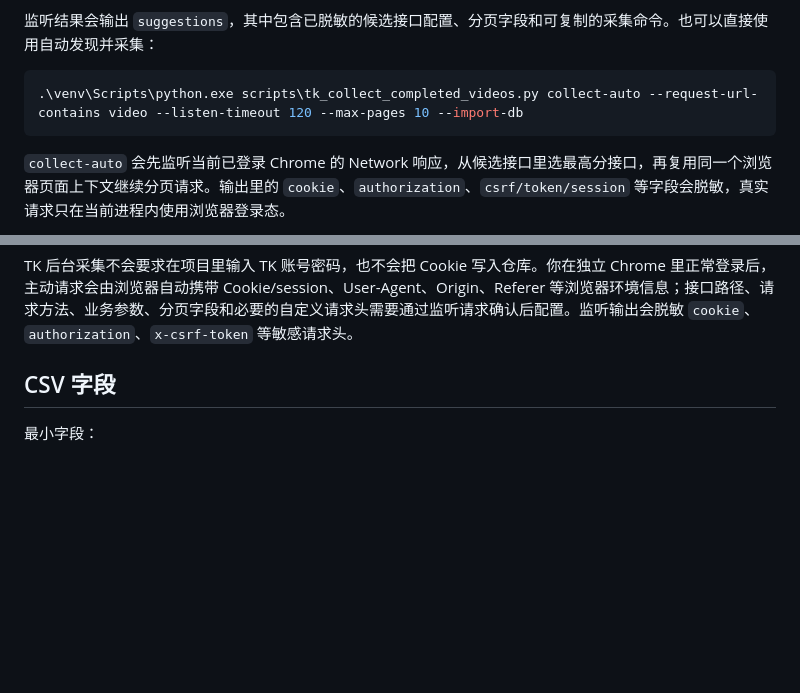
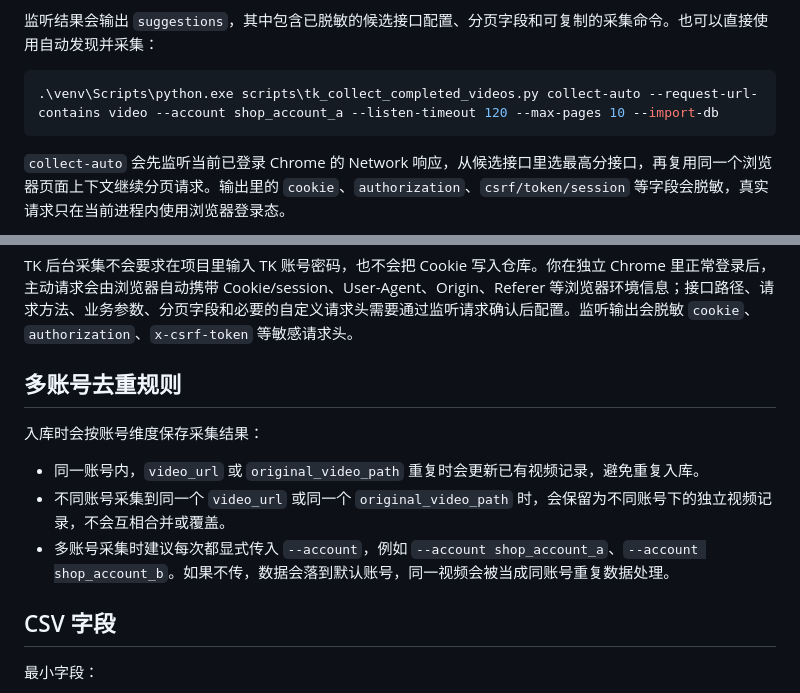
Before and after one commit to HU011/tk-video-closed-loop, a Markdown page: README.md, 2 parts joined by grey strips. Rendered like a GitHub page; blank space fills up the shorter version.

Commit message:
Document account-scoped video dedupe

````diff
--- a/README.md
+++ b/README.md
@@ -231,7 +231,7 @@ YTDLP_BIN=yt-dlp
 监听结果会输出 `suggestions`，其中包含已脱敏的候选接口配置、分页字段和可复制的采集命令。也可以直接使用自动发现并采集：
 
 ```powershell
-.\venv\Scripts\python.exe scripts\tk_collect_completed_videos.py collect-auto --request-url-contains video --listen-timeout 120 --max-pages 10 --import-db
+.\venv\Scripts\python.exe scripts\tk_collect_completed_videos.py collect-auto --request-url-contains video --account shop_account_a --listen-timeout 120 --max-pages 10 --import-db
 ```
 
 `collect-auto` 会先监听当前已登录 Chrome 的 Network 响应，从候选接口里选最高分接口，再复用同一个浏览器页面上下文继续分页请求。输出里的 `cookie`、`authorization`、`csrf/token/session` 等字段会脱敏，真实请求只在当前进程内使用浏览器登录态。
@@ -247,6 +247,14 @@ YTDLP_BIN=yt-dlp
 更多说明见 `docs/tk_automation.md`。
 
 TK 后台采集不会要求在项目里输入 TK 账号密码，也不会把 Cookie 写入仓库。你在独立 Chrome 里正常登录后，主动请求会由浏览器自动携带 Cookie/session、User-Agent、Origin、Referer 等浏览器环境信息；接口路径、请求方法、业务参数、分页字段和必要的自定义请求头需要通过监听请求确认后配置。监听输出会脱敏 `cookie`、`authorization`、`x-csrf-token` 等敏感请求头。
+
+## 多账号去重规则
+
+入库时会按账号维度保存采集结果：
+
+- 同一账号内，`video_url` 或 `original_video_path` 重复时会更新已有视频记录，避免重复入库。
+- 不同账号采集到同一个 `video_url` 或同一个 `original_video_path` 时，会保留为不同账号下的独立视频记录，不会互相合并或覆盖。
+- 多账号采集时建议每次都显式传入 `--account`，例如 `--account shop_account_a`、`--account shop_account_b`。如果不传，数据会落到默认账号，同一视频会被当成同账号重复数据处理。
 
 ## CSV 字段
 
````
